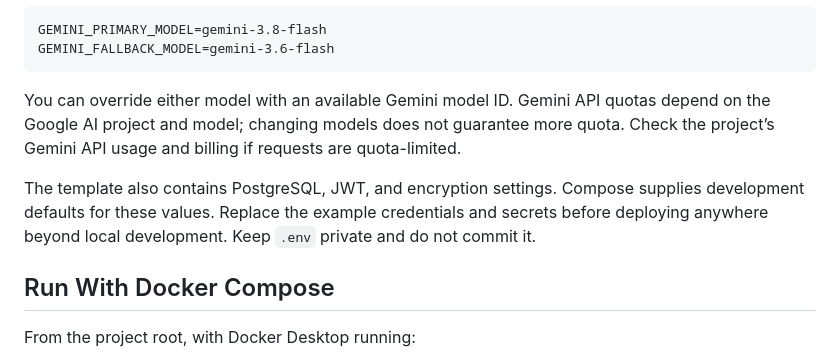
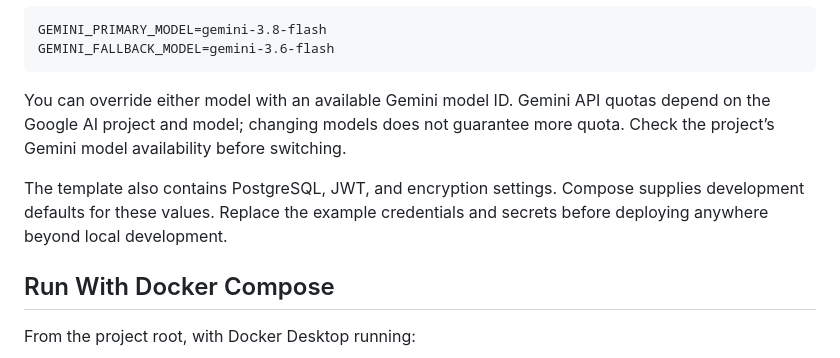
Before and after one commit to muhammadhussain-2009/AI-Powered-Calculus-Visualizer, a Markdown page: README.md, the part around one of its changes. Rendered like a GitHub page.

````diff
--- a/README.md
+++ b/README.md
@@ -39,9 +53,9 @@ GEMINI_PRIMARY_MODEL=gemini-3.8-flash
 GEMINI_FALLBACK_MODEL=gemini-3.6-flash
 ```
 
-You can override either model with an available Gemini model ID. Gemini API quotas depend on the Google AI project and model; changing models does not guarantee more quota. Check the project’s Gemini API usage and billing if requests are quota-limited.
+You can override either model with an available Gemini model ID. Gemini API quotas depend on the Google AI project and model; changing models does not guarantee more quota. Check the project’s Gemini model availability before switching.
 
-The template also contains PostgreSQL, JWT, and encryption settings. Compose supplies development defaults for these values. Replace the example credentials and secrets before deploying anywhere beyond local development. Keep `.env` private and do not commit it.
+The template also contains PostgreSQL, JWT, and encryption settings. Compose supplies development defaults for these values. Replace the example credentials and secrets before deploying anywhere beyond local development.
 
 ## Run With Docker Compose
 
````
Also changed, not shown: other parts of README.md (+15 -1 lines).
